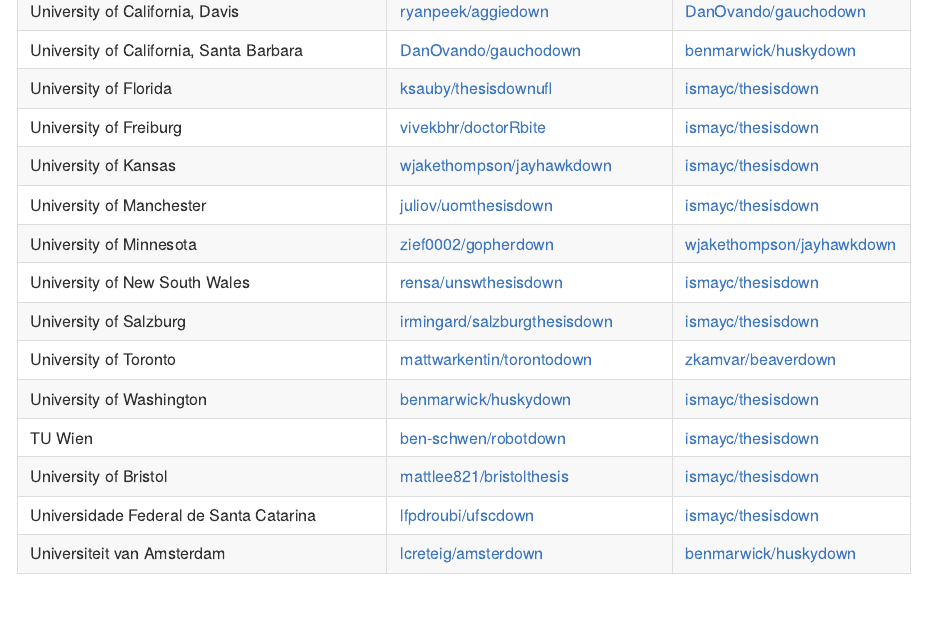
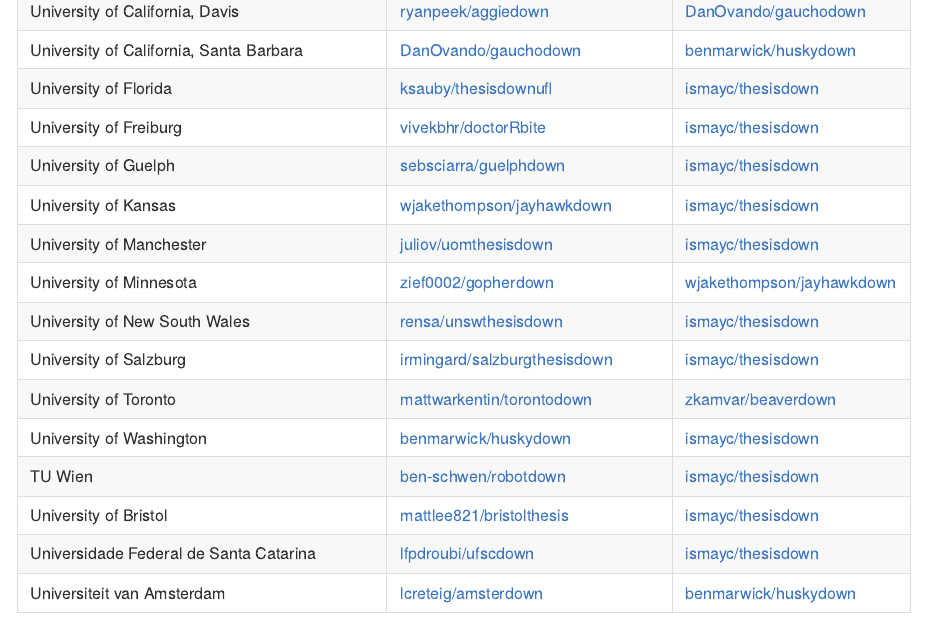
Before and after one commit to ismayc/thesisdown, an R Markdown document (README.Rmd): the page in a window 1100 px wide, from 1810 px down. Rendered offline with R 4.5, knitr and Pandoc, with nearby package versions.

Commit message:
Update README.Rmd

```diff
--- a/README.Rmd
+++ b/README.Rmd
@@ -62,6 +62,7 @@
 |University of California, Santa Barbara |[DanOvando/gauchodown](https://github.com/DanOvando/gauchodown)                               |[benmarwick/huskydown](https://github.com/benmarwick/huskydown) |
 |University of Florida                   |[ksauby/thesisdownufl](https://github.com/ksauby/thesisdownufl)                               |[ismayc/thesisdown](https://github.com/ismayc/thesisdown)       |
 |University of Freiburg                  |[vivekbhr/doctorRbite](https://github.com/vivekbhr/doctorRbite)                               |[ismayc/thesisdown](https://github.com/ismayc/thesisdown)       |
+|University of Guelph                  |[sebsciarra/guelphdown](https://github.com/sebsciarra/guelphdown)                               |[ismayc/thesisdown](https://github.com/ismayc/thesisdown)       |
 |University of Kansas                    |[wjakethompson/jayhawkdown](https://github.com/wjakethompson/jayhawkdown)                     |[ismayc/thesisdown](https://github.com/ismayc/thesisdown)       |
 |University of Manchester                |[juliov/uomthesisdown](https://github.com/JulioV/uomthesisdown)                               |[ismayc/thesisdown](https://github.com/ismayc/thesisdown)       |
 |University of Minnesota                 |[zief0002/gopherdown](https://github.com/zief0002/gopherdown)                                 |[wjakethompson/jayhawkdown](https://github.com/wjakethompson/jayhawkdown) |
```
